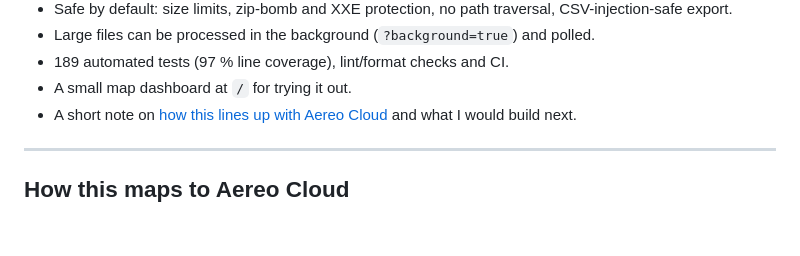
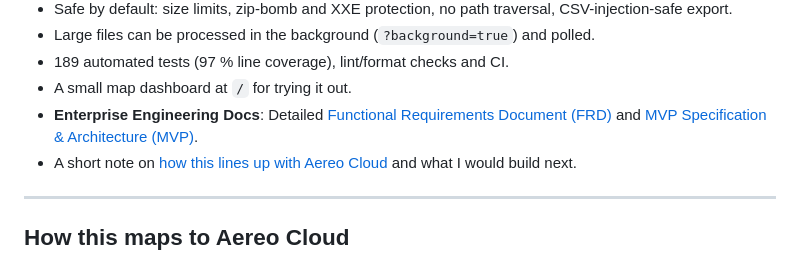
Before and after one commit to Sanskar225/geospatial-measurement-api, a Markdown page: README.md, the part around the change. Drawn GitHub-style; blank space fills up the shorter version.

Commit message:
docs: add comprehensive FRD and MVP specifications in docs/

```diff
--- a/README.md
+++ b/README.md
@@ -18,6 +18,7 @@ a geodesic calculation on the WGS-84 ellipsoid and the difference is reported.
 - Large files can be processed in the background (`?background=true`) and polled.
 - 189 automated tests (97 % line coverage), lint/format checks and CI.
 - A small map dashboard at `/` for trying it out.
+- **Enterprise Engineering Docs**: Detailed [Functional Requirements Document (FRD)](docs/FRD.md) and [MVP Specification & Architecture (MVP)](docs/MVP.md).
 - A short note on [how this lines up with Aereo Cloud](#how-this-maps-to-aereo-cloud) and what I would build next.
 
 ---
```
Also changed, not shown: docs/FRD.md (added, +125 -0 lines), docs/MVP.md (added, +171 -0 lines).
